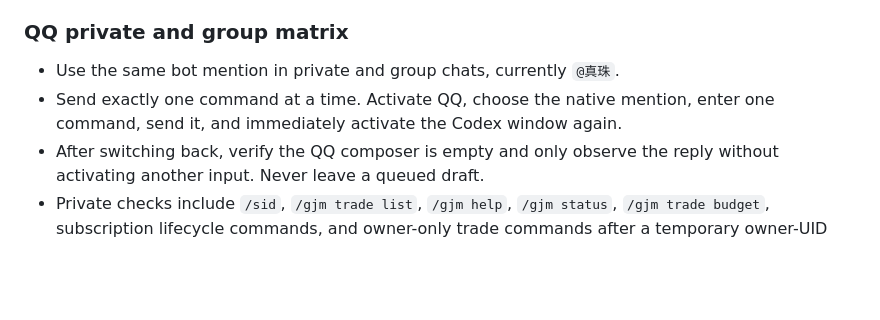
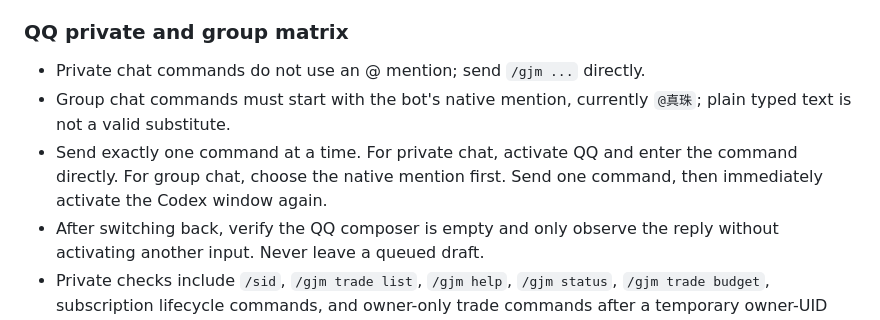
Before and after one commit to PorkLittleHamburger/astrbot_plugin_gaijin_market_watcher, a Markdown page: AGENTS.md, the part around the change. Rendered like a GitHub page; blank space fills up the shorter version.

```diff
--- a/AGENTS.md
+++ b/AGENTS.md
@@ -93,9 +93,12 @@ Test-only work must not change plugin code.
 
 ### QQ private and group matrix
 
-- Use the same bot mention in private and group chats, currently `@真珠`.
-- Send exactly one command at a time. Activate QQ, choose the native mention,
-  enter one command, send it, and immediately activate the Codex window again.
+- Private chat commands do not use an @ mention; send `/gjm ...` directly.
+- Group chat commands must start with the bot's native mention, currently
+  `@真珠`; plain typed text is not a valid substitute.
+- Send exactly one command at a time. For private chat, activate QQ and enter
+  the command directly. For group chat, choose the native mention first. Send
+  one command, then immediately activate the Codex window again.
 - After switching back, verify the QQ composer is empty and only observe the
   reply without activating another input. Never leave a queued draft.
 - Private checks include `/sid`, `/gjm trade list`, `/gjm help`, `/gjm status`,
```
Also changed, not shown: docs/USER_ACCEPTANCE_TEST_2.20.2.md (+10 -9 lines).
